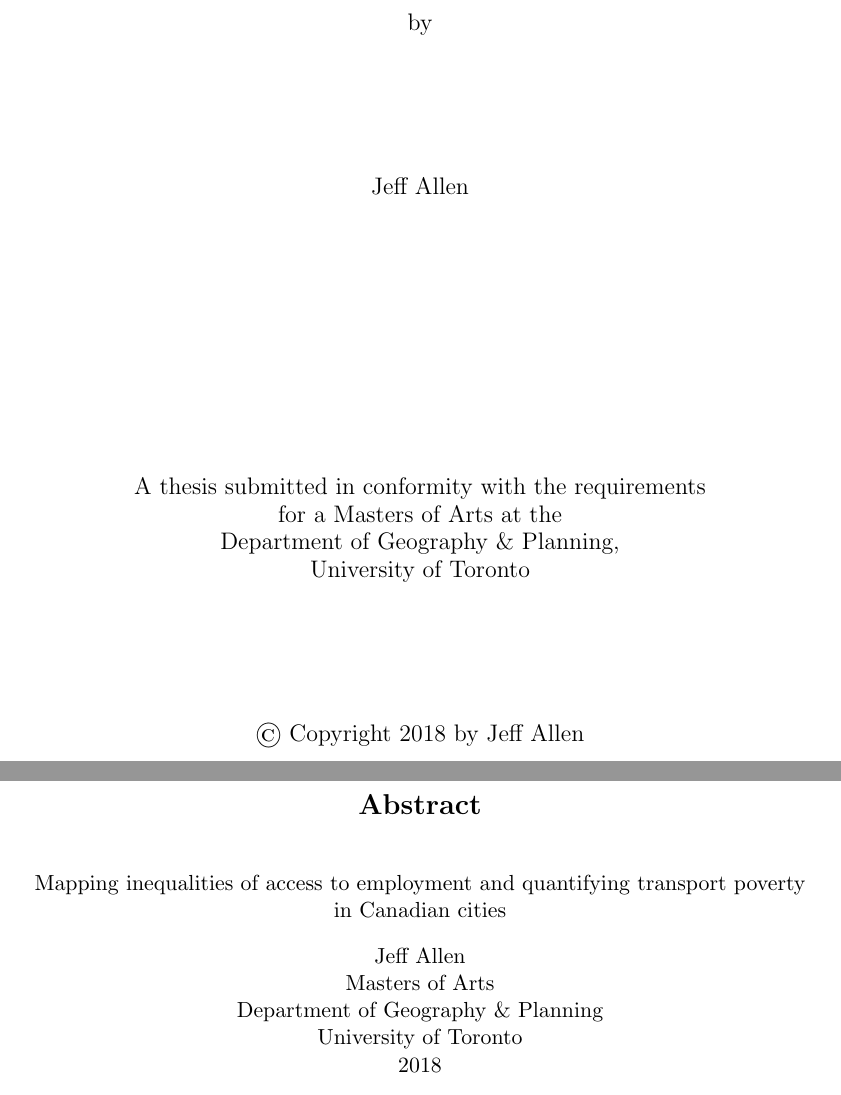
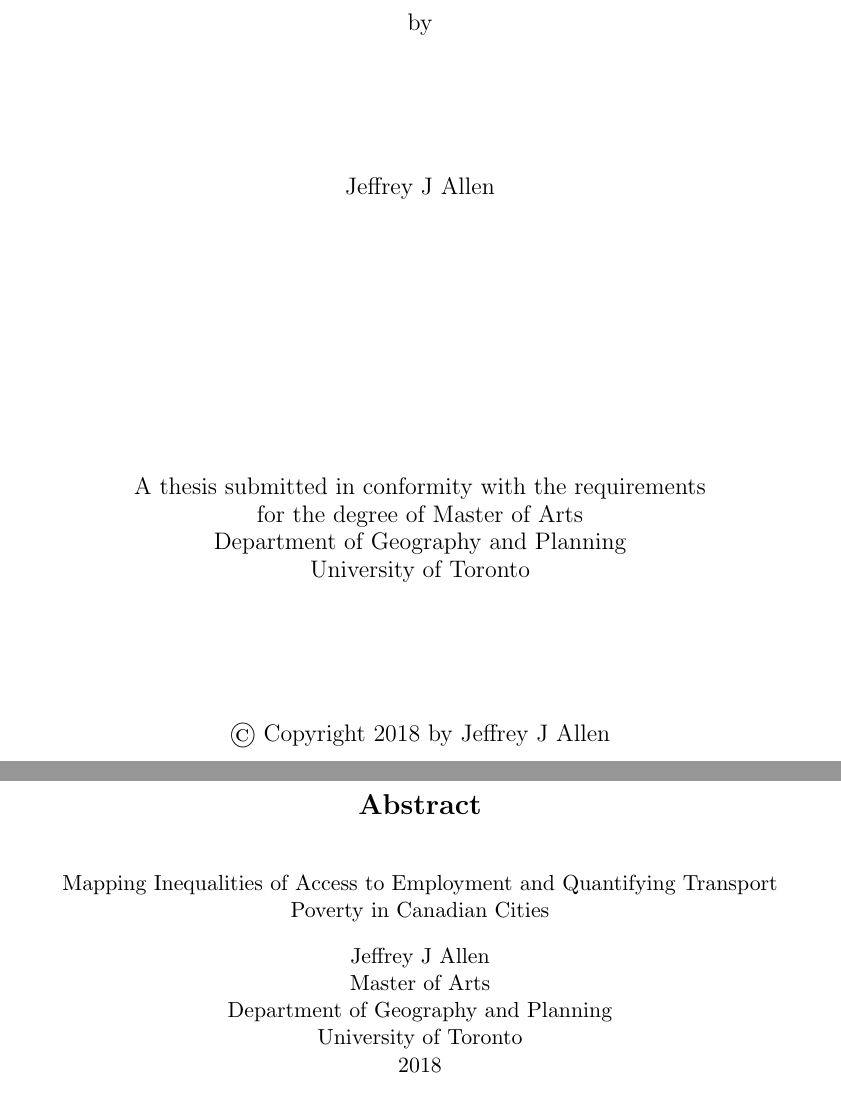
Before and after one commit to jamaps/masters-thesis, a LaTeX thesis (thesis.tex): two parts of pages 1 and 2 of 125, joined at a grey line, cut so that both start at the same text. Compiled offline with pdfLaTeX.

Commit message:
formatting changes

```diff
--- a/thesis.tex
+++ b/thesis.tex
@@ -39,15 +39,15 @@
 			\vfill
 			by \\
 			\vfill
-			{Jeff Allen}\\
+			{Jeffrey J Allen}\\
 			\vfill
 			\vfill
-			A thesis submitted in conformity with the requirements\\
-			for a Masters of Arts at the \\
-			Department of Geography \& Planning,\\
-			University of Toronto\\
+			A thesis submitted in conformity with the requirements \\
+			for the degree of Master of Arts  \\
+			Department of Geography and Planning \\
+			University of Toronto \\
 			\vfill
-			{\copyright} Copyright 2018 by Jeff Allen\\
+			{\copyright} Copyright 2018 by Jeffrey J Allen\\
 			\vspace{.01\textheight}
 			\mbox{}
 		\end{center}
@@ -69,10 +69,10 @@
 \begin{center}
 \section*{Abstract}
 	\singlespacing
-	{Mapping inequalities of access to employment and quantifying transport poverty in Canadian cities}\\[2ex]
-	{Jeff Allen}\\
-	{Masters of Arts}\\
-	Department of Geography \& Planning\\
+	{Mapping Inequalities of Access to Employment and Quantifying Transport Poverty in Canadian Cities}\\[2ex]
+	{Jeffrey J Allen}\\
+	{Master of Arts}\\
+	Department of Geography and Planning\\
 	University of Toronto\\
 	{2018}\\
 \end{center}
```
Also changed, not shown: thesis.tex (16 more changed lines), 6 other files.
